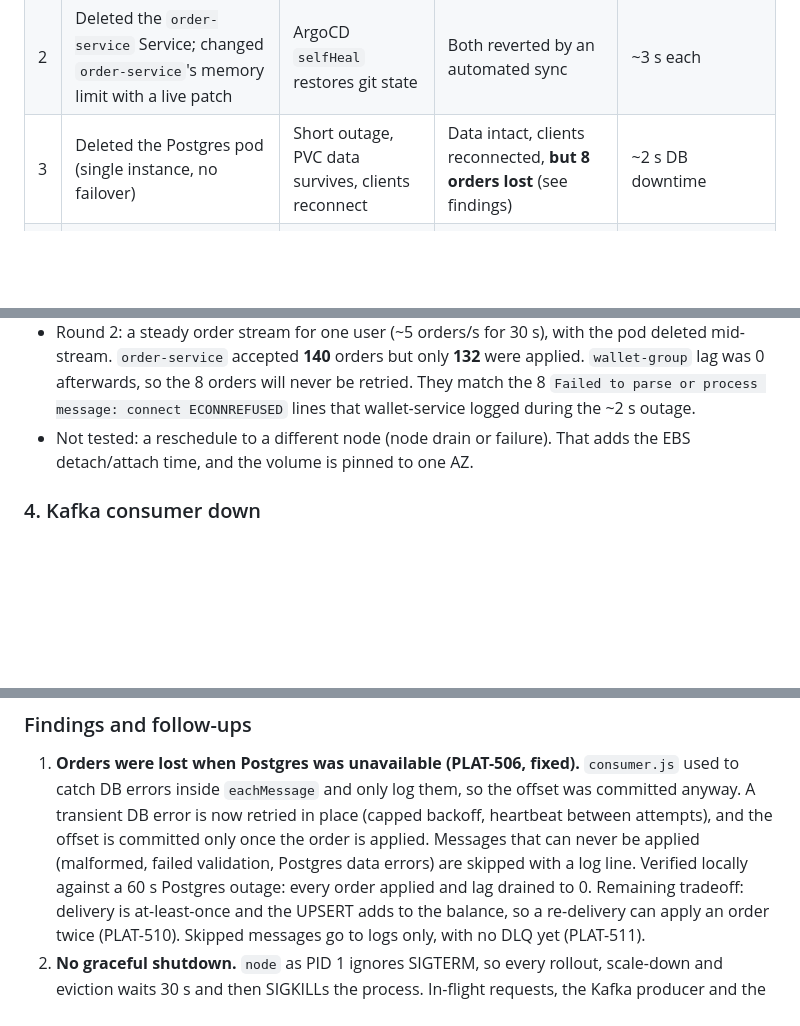
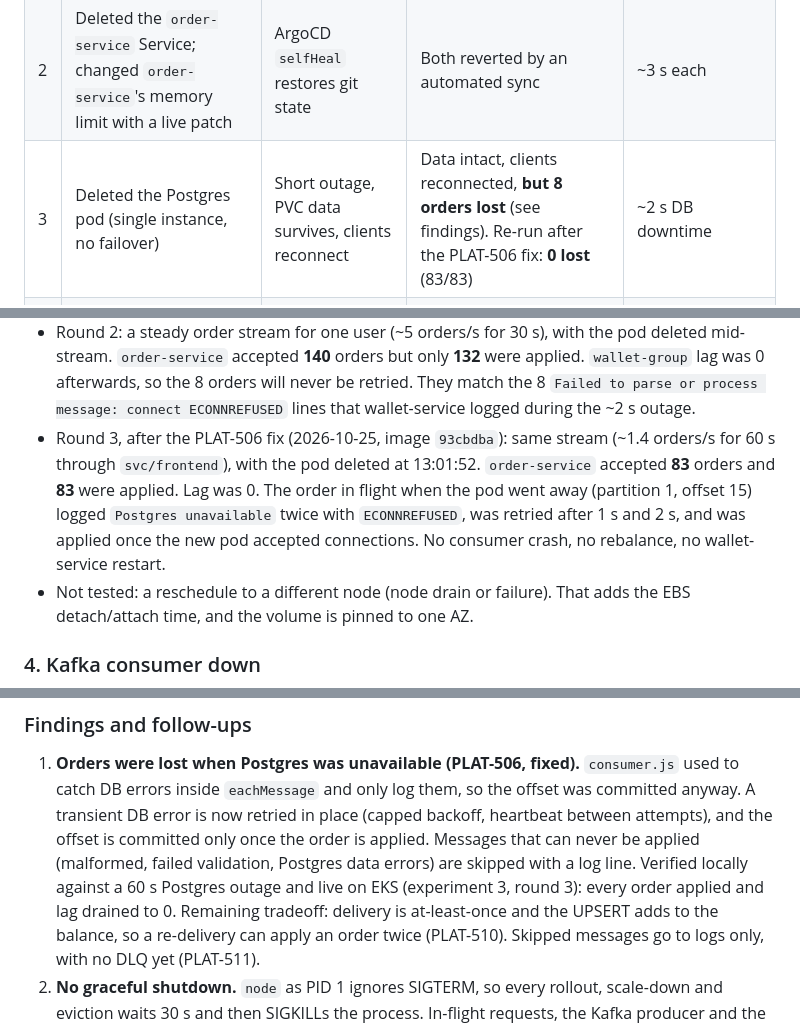
Before and after one commit to SaharBe/crypto-wallet-service, a Markdown page: README.md, 3 parts joined by grey strips. Drawn GitHub-style; blank space fills up the shorter version.

Commit message:
docs(resilience): live validation of the PLAT-506 consumer fix
Co-Authored-By: Claude Opus 5.5 <noreply@anthropic.com>

```diff
--- a/README.md
+++ b/README.md
@@ -428,7 +428,7 @@ below are UTC. The Grafana screenshots show local time (UTC+3).
 |---|---|---|---|---|
 | 1 | Deleted a `wallet-service` pod, then the only `order-service` pod, during k6 `load-test.js` (up to 100 VUs) | ReplicaSet replaces the pod; short error burst at most | **0 failed requests** out of 16,793 | Replacement Ready in ~10 s |
 | 2 | Deleted the `order-service` Service; changed `order-service`'s memory limit with a live patch | ArgoCD `selfHeal` restores git state | Both reverted by an automated sync | ~3 s each |
-| 3 | Deleted the Postgres pod (single instance, no failover) | Short outage, PVC data survives, clients reconnect | Data intact, clients reconnected, **but 8 orders lost** (see findings) | ~2 s DB downtime |
+| 3 | Deleted the Postgres pod (single instance, no failover) | Short outage, PVC data survives, clients reconnect | Data intact, clients reconnected, **but 8 orders lost** (see findings). Re-run after the PLAT-506 fix: **0 lost** (83/83) | ~2 s DB downtime |
 | 4 | Scaled `wallet-service` (the Kafka consumer) to 0, produced orders, scaled back | Lag builds, then drains with no loss | 284 orders queued, all 284 applied | Lag drained ~4 s after the pod was Ready |
 
 ### 1. Pod kill under load
@@ -478,6 +478,14 @@ HPA had scaled `wallet-service` to 2. `order-service` was at 1.
   8 orders will never be retried. They match the 8
   `Failed to parse or process message: connect ECONNREFUSED` lines that
   wallet-service logged during the ~2 s outage.
+- Round 3, after the PLAT-506 fix (2026-10-25, image `93cbdba`): same
+  stream (~1.4 orders/s for 60 s through `svc/frontend`), with the pod
+  deleted at 13:01:52. `order-service` accepted **83** orders and **83**
+  were applied. Lag was 0. The order in flight when the pod went away
+  (partition 1, offset 15) logged `Postgres unavailable` twice with
+  `ECONNREFUSED`, was retried after 1 s and 2 s, and was applied once
+  the new pod accepted connections. No consumer crash, no rebalance, no
+  wallet-service restart.
 - Not tested: a reschedule to a different node (node drain or failure).
   That adds the EBS detach/attach time, and the volume is pinned to one AZ.
 
@@ -508,7 +516,8 @@ HPA had scaled `wallet-service` to 2. `order-service` was at 1.
    offset is committed only once the order is applied. Messages that can
    never be applied (malformed, failed validation, Postgres data errors)
    are skipped with a log line. Verified locally against a 60 s Postgres
-   outage: every order applied and lag drained to 0. Remaining tradeoff:
+   outage and live on EKS (experiment 3, round 3): every order applied
+   and lag drained to 0. Remaining tradeoff:
    delivery is at-least-once and the UPSERT adds to the balance, so a
    re-delivery can apply an order twice (PLAT-510). Skipped messages go
    to logs only, with no DLQ yet (PLAT-511).
```
